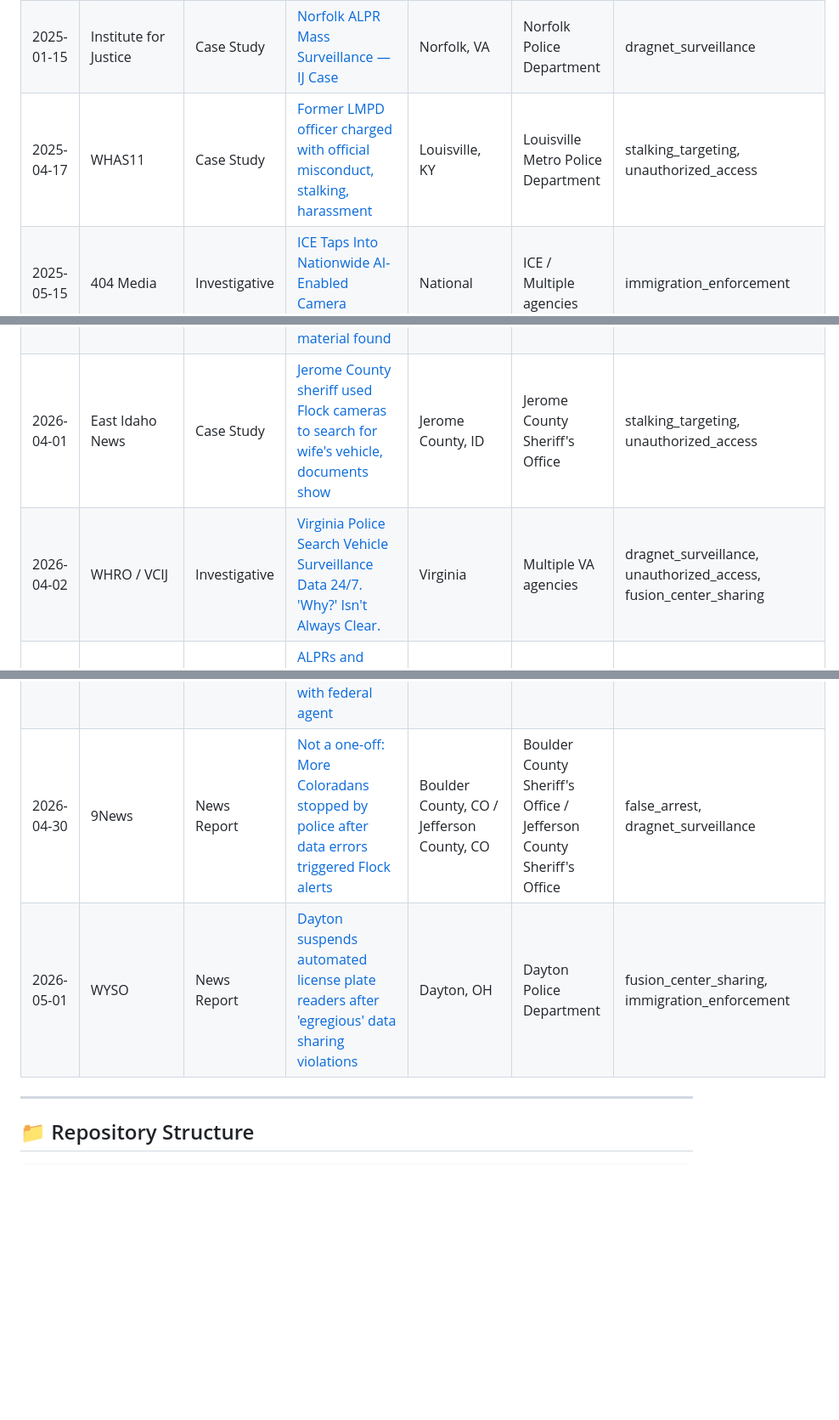
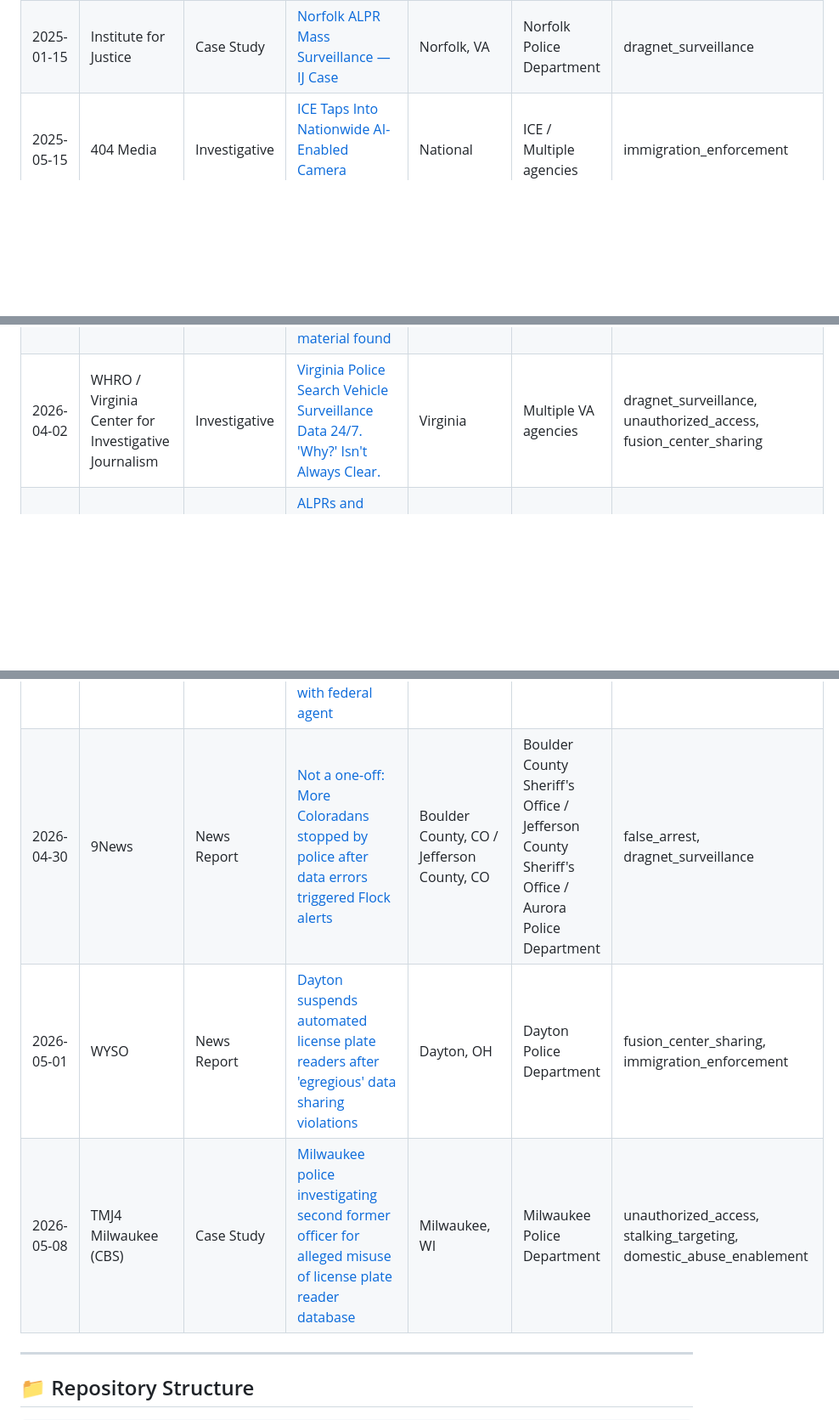
Before and after one commit to kansas-watch/alpr-abuse-library, a Markdown page: README.md, 3 parts joined by grey strips. Shown at 85% size. Drawn GitHub-style; blank space fills up the shorter version.

```diff
--- a/README.md
+++ b/README.md
@@ -32,7 +32,6 @@ Browse the full index: [`library.json`](./library.json) | [Formatted table below
 | 2024-08-17 | The Wichita Eagle | Case Study | [Kansas police chief used Flock license plate cameras 164 times to track ex-girlfriend](https://www.yahoo.com/news/kansas-police-chief-used-flock-093300946.html) | Sedgwick, KS | Sedgwick Police Department | stalking_targeting |
 | 2025-01-15 | Have I Been Flocked | Case Study | [Georgia Police Chief Arrested for ALPR Stalking](https://haveibeenflocked.com/news/ga-misuse) | Braselton, GA | Braselton Police Department | stalking_targeting |
 | 2025-01-15 | Institute for Justice | Case Study | [Norfolk ALPR Mass Surveillance — IJ Case](https://ij.org/case/norfolk-alpr/) | Norfolk, VA | Norfolk Police Department | dragnet_surveillance |
-| 2025-04-17 | WHAS11 | Case Study | [Former LMPD officer charged with official misconduct, stalking, harassment](https://www.whas11.com/article/news/crime/lmpd-roberto-cedeno-arrest-stalking-harassment-official-misconduct/417-bd87664e-1ac7-4789-8839-b6bdcf86f7f2) | Louisville, KY | Louisville Metro Police Department | stalking_targeting, unauthorized_access |
 | 2025-05-15 | 404 Media | Investigative | [ICE Taps Into Nationwide AI-Enabled Camera Network](https://www.404media.co/ice-taps-into-nationwide-ai-enabled-camera-network-data-shows/) | National | ICE / Multiple agencies | immigration_enforcement |
 | 2025-05-15 | GovTech / 404 Media | News Report | [Flock Safety's Nova Platform: Dark Web Data Considered for Warrantless Tracking](https://www.govtech.com/biz/flock-safety-pushes-back-on-data-breach-product-criticism) | National | Flock Safety | data_breach, other |
 | 2025-05-20 | Electronic Frontier Foundation | Investigative | [She Got an Abortion, So Texas Cops Used 83,000 Cameras to Track Her Down](https://www.eff.org/deeplinks/2025/05/she-got-abortion-so-texas-cop-used-83000-cameras-track-her-down) | Johnson County, TX | Johnson County Sheriff's Office | stalking_targeting, dragnet_surveillance |
@@ -76,14 +78,14 @@ Browse the full index: [`library.json`](./library.json) | [Formatted table below
 | 2026-03-25 | Have I Been Flocked | Investigative | [No Permit, No Problem: Riverside County's 500+ Unauthorized Surveillance Cameras](https://haveibeenflocked.com/news/riverside-permits) | Riverside County, CA | Riverside County Sheriff's Department / Flock Safety | other |
 | 2026-03-30 | Rough Draft Atlanta | News Report | [Dunwoody City Council faces public backlash over Flock camera data sharing practices](https://roughdraftatlanta.com/2026/03/30/flock-data-sharing-concerns/) | Dunwoody, GA | Dunwoody Police Department | fusion_center_sharing, dragnet_surveillance |
 | 2026-04-01 | WIBW | Case Study | [KBI: Ex-detective misused police resources to track spouse; child sex abuse material found](https://www.wibw.com/2026/04/01/kbi-ex-detective-misused-police-resources-track-spouse-child-sex-abuse-material-found/) | Bonner Springs, KS | Bonner Springs Police Department | stalking_targeting, domestic_abuse_enablement, unauthorized_access |
-| 2026-04-01 | East Idaho News | Case Study | [Jerome County sheriff used Flock cameras to search for wife's vehicle, documents show](https://www.eastidahonews.com/2026/04/jerome-county-sheriff-used-flock-cameras-to-search-for-wifes-vehicle-documents-show/) | Jerome County, ID | Jerome County Sheriff's Office | stalking_targeting, unauthorized_access |
-| 2026-04-02 | WHRO / VCIJ | Investigative | [Virginia Police Search Vehicle Surveillance Data 24/7. 'Why?' Isn't Always Clear.](https://www.whro.org/virginia-center-for-investigative-journalism/2026-04-02/virginia-police-often-search-alpr-surveillance-data-for-vague-reasons) | Virginia | Multiple VA agencies | dragnet_surveillance, unauthorized_access, fusion_center_sharing |
+| 2026-04-02 | WHRO / Virginia Center for Investigative Journalism | Investigative | [Virginia Police Search Vehicle Surveillance Data 24/7. 'Why?' Isn't Always Clear.](https://www.whro.org/virginia-center-for-investigative-journalism/2026-04-02/virginia-police-often-search-alpr-surveillance-data-for-vague-reasons) | Virginia | Multiple VA agencies | dragnet_surveillance, unauthorized_access, fusion_center_sharing |
 | 2026-04-14 | Unicorn Riot | Investigative | [ALPRs and Minneapolis' Growing Discriminatory Surveillance Dragnet](https://unicornriot.ninja/2026/alprs-and-minneapolis-growing-discriminatory-surveillance-dragnet/) | Minneapolis, MN | Minneapolis Police Department | dragnet_surveillance |
 | 2026-04-15 | KTLA | Case Study | [Former Orange County Officer Pleaded Guilty to Using Police Database to Track Mistress, Harassing Her with Thousands of Texts and Phone Calls](https://ktla.com/news/orange-county/former-orange-county-officer-pleaded-guilty-to-using-police-database-to-track-mistress-harassing-her-with-thousands-of-texts-and-phone-calls/) | Costa Mesa, CA | Costa Mesa Police Department | stalking_targeting, unauthorized_access |
 | 2026-04-21 | 9News | Investigative | [Thornton Police Looking Into Complaint That Officer Ran Nearly 20,000 Flock Searches](https://www.9news.com/article/news/local/colorado-news/thornton-police-complaint-officer-ran-20000-flock-searches/73-cf59c995-f38b-4b5b-a883-ee36a5b06c50) | Thornton, CO | Thornton Police Department | unauthorized_access |
 | 2026-04-30 | The Richmonder | News Report | [RPD discloses sergeant violated Flock camera policy by sharing info with federal agent](https://www.richmonder.org/rpd-discloses-sergeant-violated-flock-camera-policy-by-sharing-info-with-federal-agent/) | Richmond, VA | Richmond Police Department | fusion_center_sharing, unauthorized_access |
-| 2026-04-30 | 9News | News Report | [Not a one-off: More Coloradans stopped by police after data errors triggered Flock alerts](https://www.9news.com/article/news/local/coloradan-stopped-by-police-data-errors-flock-alerts/73-593a3772-f43d-46b1-8744-af888b9bd7f2) | Boulder County, CO / Jefferson County, CO | Boulder County Sheriff's Office / Jefferson County Sheriff's Office | false_arrest, dragnet_surveillance |
+| 2026-04-30 | 9News | News Report | [Not a one-off: More Coloradans stopped by police after data errors triggered Flock alerts](https://www.9news.com/article/news/local/coloradan-stopped-by-police-data-errors-flock-alerts/73-593a3772-f43d-46b1-8744-af888b9bd7f2) | Boulder County, CO / Jefferson County, CO | Boulder County Sheriff's Office / Jefferson County Sheriff's Office / Aurora Police Department | false_arrest, dragnet_surveillance |
 | 2026-05-01 | WYSO | News Report | [Dayton suspends automated license plate readers after 'egregious' data sharing violations](https://www.wyso.org/news/2026-05-01/dayton-suspends-automated-license-plate-readers-after-egregious-data-sharing-violations) | Dayton, OH | Dayton Police Department | fusion_center_sharing, immigration_enforcement |
+| 2026-05-08 | TMJ4 Milwaukee (CBS) | Case Study | [Milwaukee police investigating second former officer for alleged misuse of license plate reader database](https://www.tmj4.com/about-us/lighthouse/milwaukee-police-investigating-second-former-officer-for-alleged-misuse-of-license-plate-reader-database) | Milwaukee, WI | Milwaukee Police Department | unauthorized_access, stalking_targeting, domestic_abuse_enablement |
 
 ---
 
```
Also changed, not shown: other parts of README.md (+10 -7 lines).
